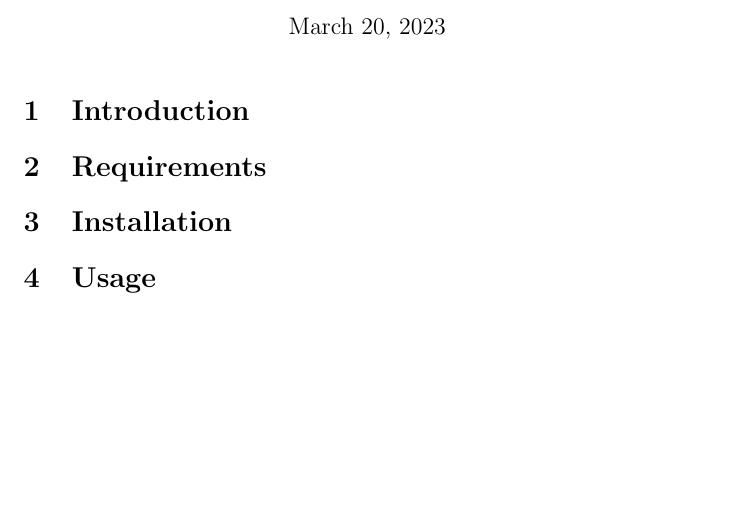
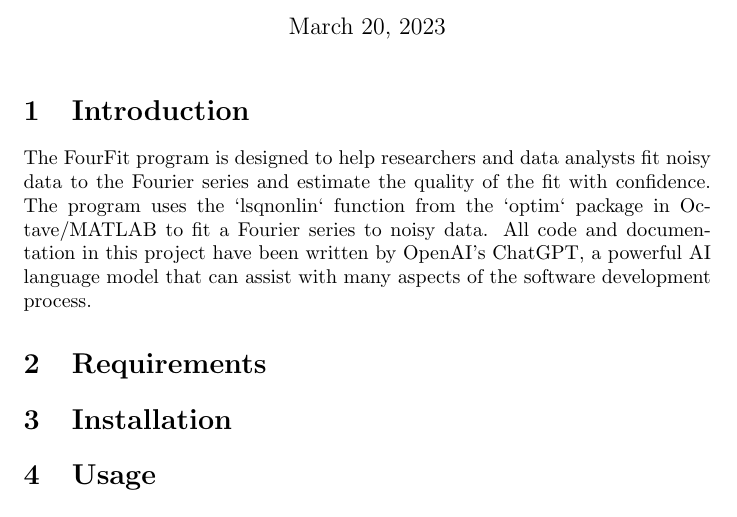
Before and after one commit to CharleySchaefer/FourFit, a LaTeX document (doc/documentation.tex): part of the page, cut so that both start at the same text, the shorter picture padded with empty space. Compiled offline with pdfLaTeX.

Commit message:
Update documentation.tex

```diff
--- a/doc/documentation.tex
+++ b/doc/documentation.tex
@@ -5,6 +5,9 @@
 \maketitle
 \section{Introduction}
 % A brief overview of the FourFit program and its purpose.
+The FourFit program is designed to help researchers and data analysts fit noisy data to the Fourier series and estimate the quality of the fit with confidence. The program uses the `lsqnonlin` function from the `optim` package in Octave/MATLAB to fit a Fourier series to noisy data. All code and documentation in this project have been written by OpenAI's ChatGPT, a powerful AI language model that can assist with many aspects of the software development process.
+
+
 
 \section{Requirements}
 % A list of the requirements necessary to run the program, including any software packages or libraries that are needed.
```
